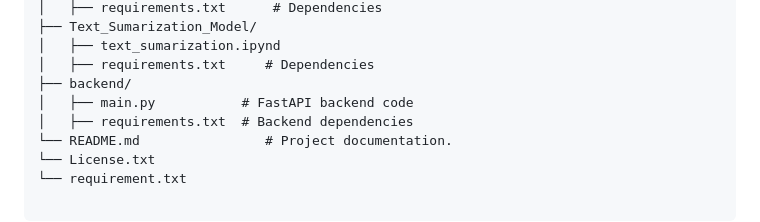
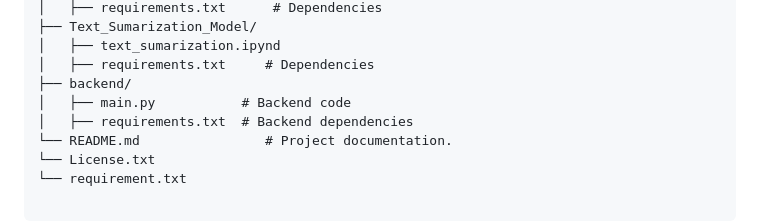
Before and after one commit to sifatahammed/Web-App-for-Text-Summarization-and-NER, a Markdown page: README.md, the part around the change. Rendered like a GitHub page.

```diff
--- a/README.md
+++ b/README.md
@@ -35,7 +35,7 @@ Users can upload text files (.txt, .csv or .pdf) or directly input text to proce
 │   ├── text_sumarization.ipynd
 │   ├── requirements.txt     # Dependencies
 ├── backend/
-│   ├── main.py           # FastAPI backend code
+│   ├── main.py           # Backend code
 │   ├── requirements.txt  # Backend dependencies
 └── README.md                # Project documentation.
 └── License.txt
```
